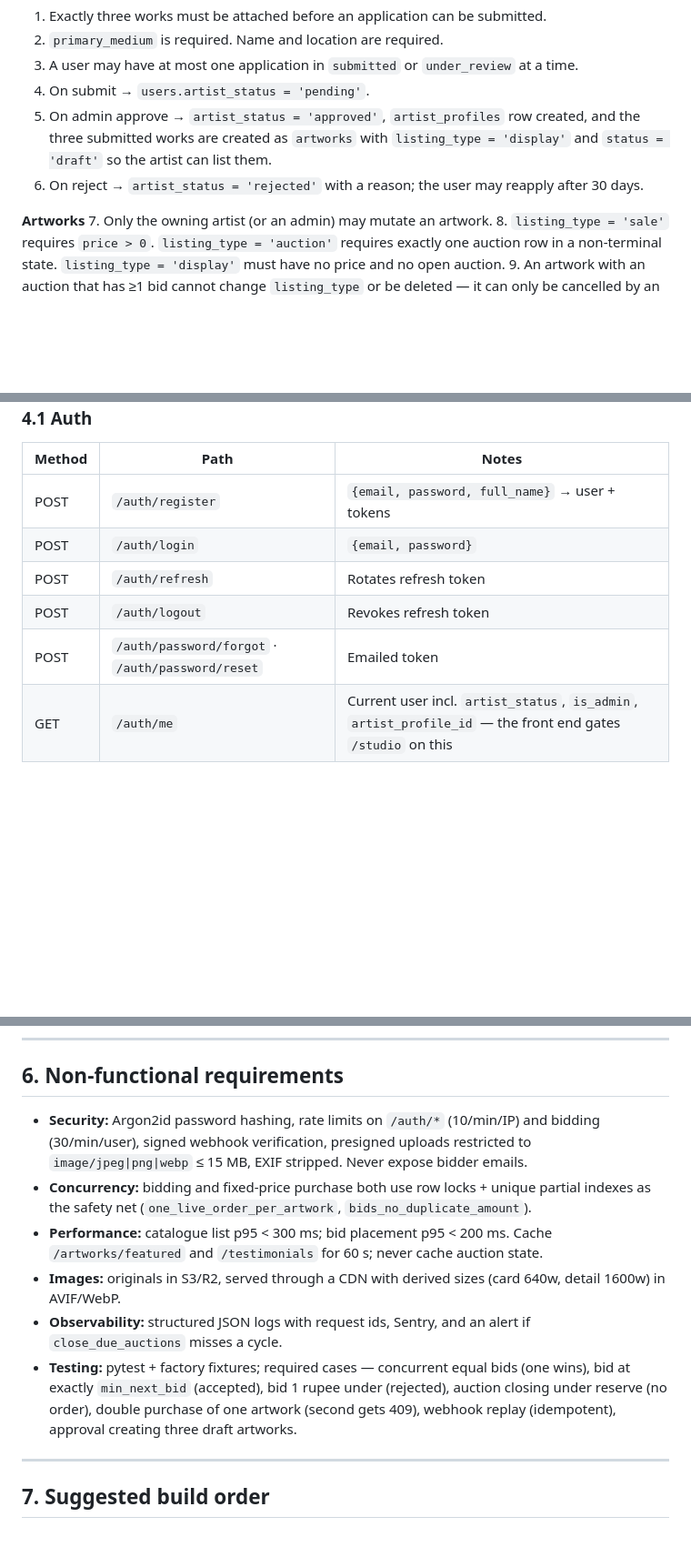
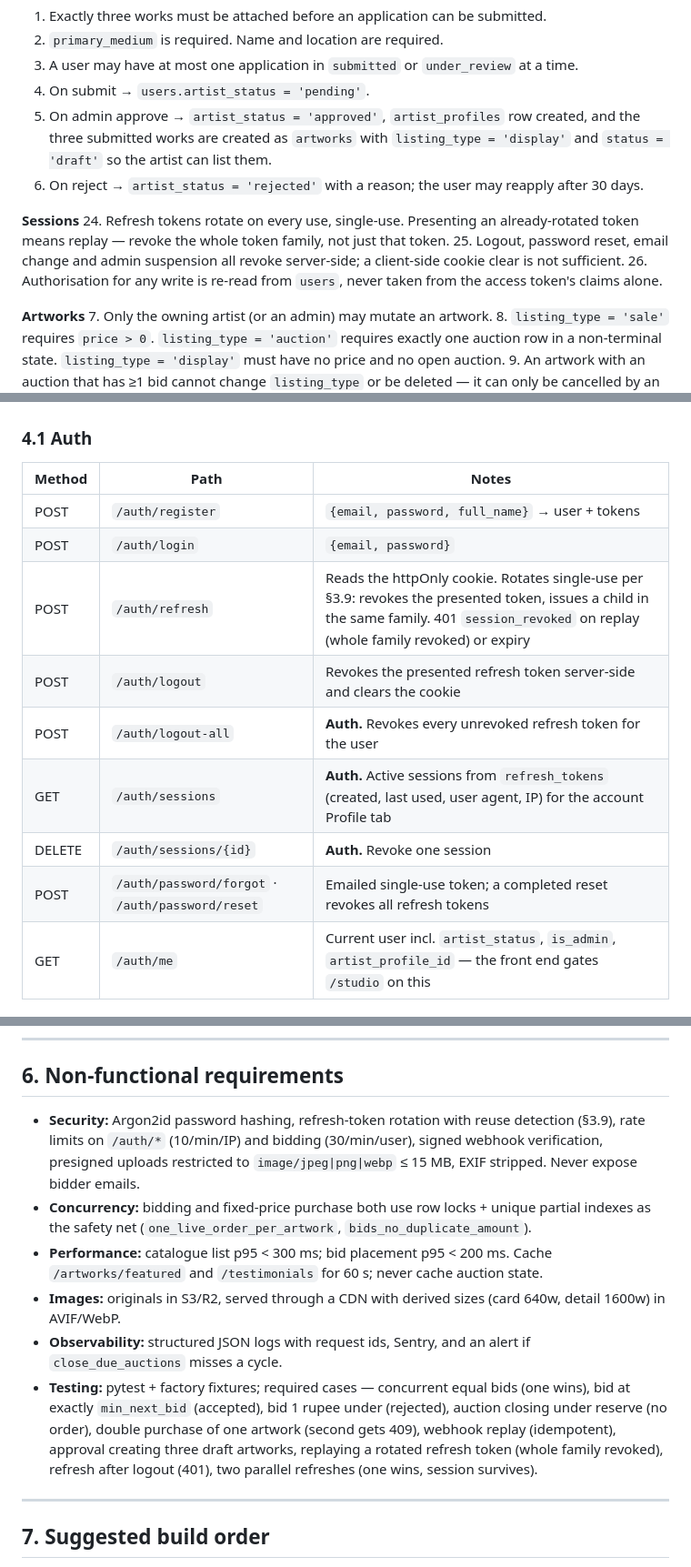
Before and after one commit to mekriha-tech/picasso-backend, a Markdown page: docs/PRD.md, 3 parts joined by grey strips. Shown at 91% size. Drawn GitHub-style; blank space fills up the shorter version.

```diff
--- a/docs/PRD.md
+++ b/docs/PRD.md
@@ -40,6 +40,11 @@ Multi-currency, shipping/logistics integration, artist payouts and commission ac
 4. On submit → `users.artist_status = 'pending'`.
 5. On admin approve → `artist_status = 'approved'`, `artist_profiles` row created, and the three submitted works are created as `artworks` with `listing_type = 'display'` and `status = 'draft'` so the artist can list them.
 6. On reject → `artist_status = 'rejected'` with a reason; the user may reapply after 30 days.
+
+**Sessions**
+24. Refresh tokens rotate on every use, single-use. Presenting an already-rotated token means replay — revoke the whole token family, not just that token.
+25. Logout, password reset, email change and admin suspension all revoke server-side; a client-side cookie clear is not sufficient.
+26. Authorisation for any write is re-read from `users`, never taken from the access token's claims alone.
 
 **Artworks**
 7. Only the owning artist (or an admin) may mutate an artwork.
@@ -376,9 +429,12 @@ Base path `/api/v1`. JSON only. Auth via short-lived JWT access token (15 min) +
 | --- | --- | --- |
 | POST | `/auth/register` | `{email, password, full_name}` → user + tokens |
 | POST | `/auth/login` | `{email, password}` |
-| POST | `/auth/refresh` | Rotates refresh token |
-| POST | `/auth/logout` | Revokes refresh token |
-| POST | `/auth/password/forgot` · `/auth/password/reset` | Emailed token |
+| POST | `/auth/refresh` | Reads the httpOnly cookie. Rotates single-use per §3.9: revokes the presented token, issues a child in the same family. 401 `session_revoked` on replay (whole family revoked) or expiry |
+| POST | `/auth/logout` | Revokes the presented refresh token server-side and clears the cookie |
+| POST | `/auth/logout-all` | **Auth.** Revokes every unrevoked refresh token for the user |
+| GET | `/auth/sessions` | **Auth.** Active sessions from `refresh_tokens` (created, last used, user agent, IP) for the account Profile tab |
+| DELETE | `/auth/sessions/{id}` | **Auth.** Revoke one session |
+| POST | `/auth/password/forgot` · `/auth/password/reset` | Emailed single-use token; a completed reset revokes all refresh tokens |
 | GET | `/auth/me` | Current user incl. `artist_status`, `is_admin`, `artist_profile_id` — the front end gates `/studio` on this |
 
 ### 4.2 Public catalogue
@@ -490,12 +546,12 @@ Formatting stays on the client: INR `en-IN` with a `₹ ` prefix; countdown `Dd
 
 ## 6. Non-functional requirements
 
-- **Security:** Argon2id password hashing, rate limits on `/auth/*` (10/min/IP) and bidding (30/min/user), signed webhook verification, presigned uploads restricted to `image/jpeg|png|webp` ≤ 15 MB, EXIF stripped. Never expose bidder emails.
+- **Security:** Argon2id password hashing, refresh-token rotation with reuse detection (§3.9), rate limits on `/auth/*` (10/min/IP) and bidding (30/min/user), signed webhook verification, presigned uploads restricted to `image/jpeg|png|webp` ≤ 15 MB, EXIF stripped. Never expose bidder emails.
 - **Concurrency:** bidding and fixed-price purchase both use row locks + unique partial indexes as the safety net (`one_live_order_per_artwork`, `bids_no_duplicate_amount`).
 - **Performance:** catalogue list p95 < 300 ms; bid placement p95 < 200 ms. Cache `/artworks/featured` and `/testimonials` for 60 s; never cache auction state.
 - **Images:** originals in S3/R2, served through a CDN with derived sizes (card 640w, detail 1600w) in AVIF/WebP.
 - **Observability:** structured JSON logs with request ids, Sentry, and an alert if `close_due_auctions` misses a cycle.
-- **Testing:** pytest + factory fixtures; required cases — concurrent equal bids (one wins), bid at exactly `min_next_bid` (accepted), bid 1 rupee under (rejected), auction closing under reserve (no order), double purchase of one artwork (second gets 409), webhook replay (idempotent), approval creating three draft artworks.
+- **Testing:** pytest + factory fixtures; required cases — concurrent equal bids (one wins), bid at exactly `min_next_bid` (accepted), bid 1 rupee under (rejected), auction closing under reserve (no order), double purchase of one artwork (second gets 409), webhook replay (idempotent), approval creating three draft artworks, replaying a rotated refresh token (whole family revoked), refresh after logout (401), two parallel refreshes (one wins, session survives).
 
 ---
 
```
Also changed, not shown: other parts of docs/PRD.md (+49 -1 lines), docs/reviews/2026-08-29-initial-auth-setup.md (added, +72 -0 lines).
